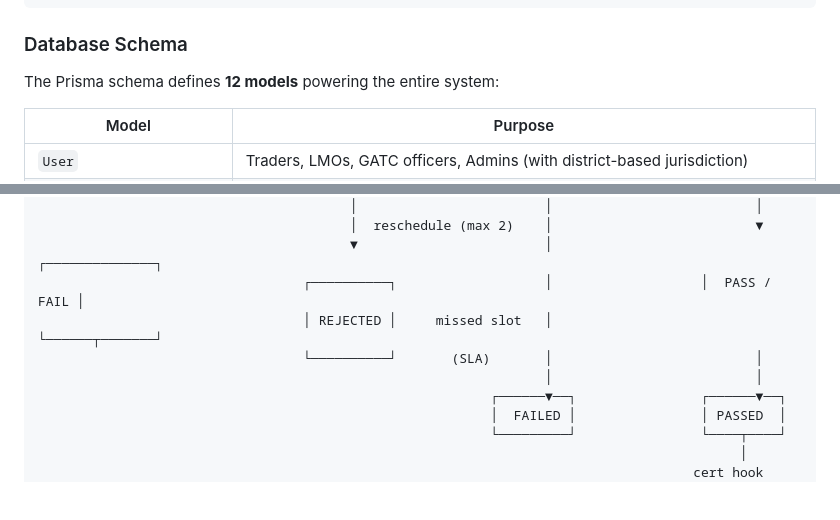
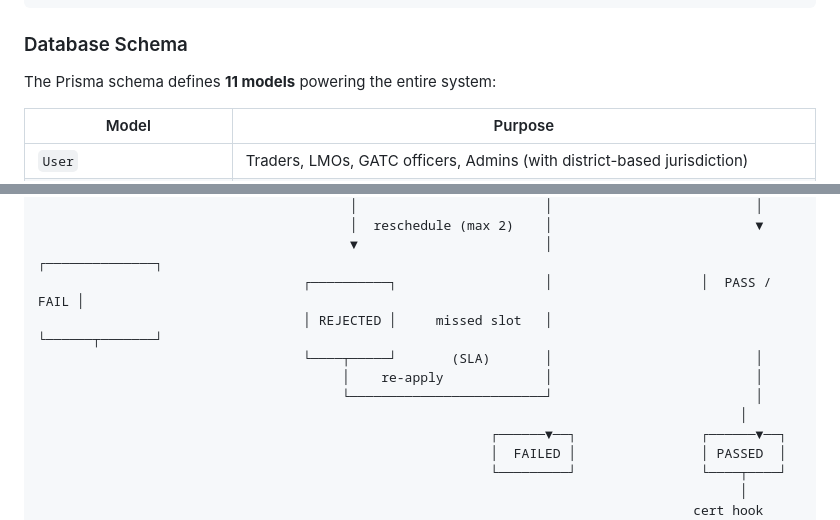
Before and after one commit to smarpitm/SIH_2026, a Markdown page: README.md, 2 parts joined by grey strips. Drawn GitHub-style; blank space fills up the shorter version.

Commit message:
docs(readme): fix state machine re-apply arrow, correct model count to 11

```diff
--- a/README.md
+++ b/README.md
@@ -255,7 +255,7 @@ PRAMANAM is a single Next.js 14 (App Router) full-stack TypeScript monolith: Rea
 
 ### Database Schema
 
-The Prisma schema defines **12 models** powering the entire system:
+The Prisma schema defines **11 models** powering the entire system:
 
 | Model | Purpose |
 |-------|---------|
@@ -394,8 +394,10 @@ All seeded accounts use the password: **`Passw0rd!demo`**
                                         ▼                        │                   ┌──────────────┐
                                   ┌──────────┐                   │                   │  PASS / FAIL │
                                   │ REJECTED │     missed slot   │                   └──────┬───────┘
-                                  └──────────┘       (SLA)       │                          │
-                                                                 │                          │
+                                  └────┬─────┘       (SLA)       │                          │
+                                       │    re-apply             │                          │
+                                       └─────────────────────────┘                          │
+                                                                                          │
                                                           ┌──────▼──┐                ┌──────▼──┐
                                                           │  FAILED │                │ PASSED  │
                                                           └─────────┘                └────┬────┘
```
Also changed, not shown: other parts of README.md (+1 -1 lines).
